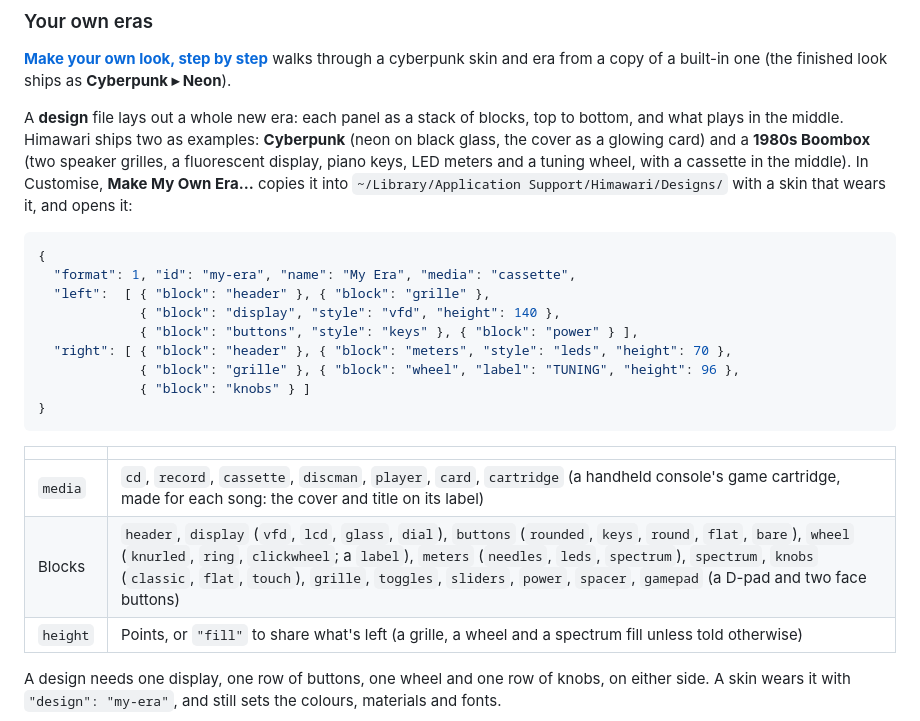
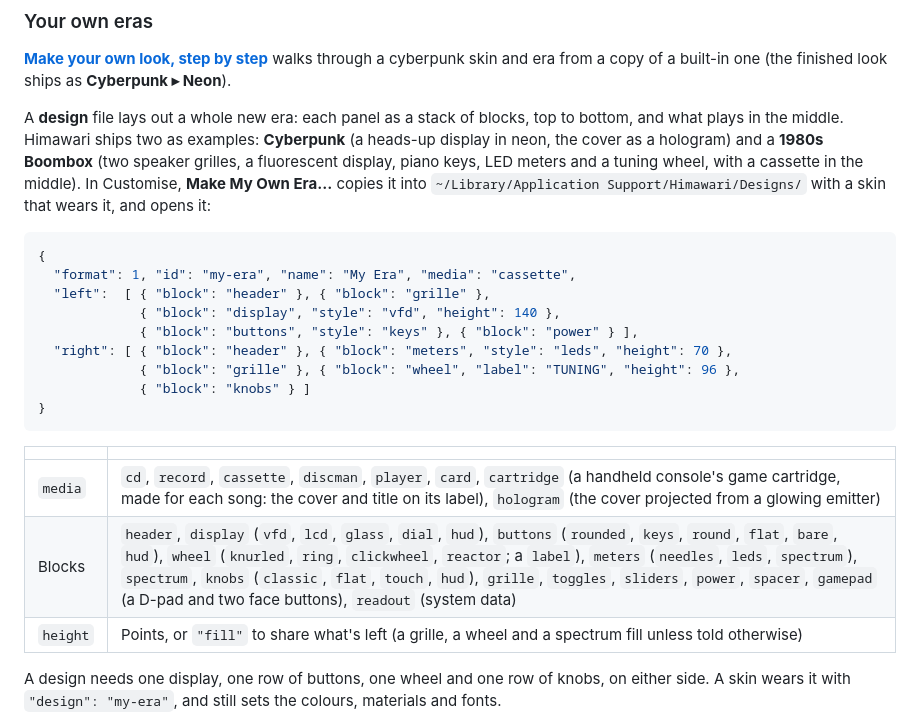
Before and after one commit to dhairyab0069/himawari-mac, a Markdown page: README.md, the part around the change. Rendered like a GitHub page.

```diff
--- a/README.md
+++ b/README.md
@@ -220,7 +220,7 @@ Skin and design files reload by themselves when you save them: no need to press
 era from a copy of a built-in one (the finished look ships as **Cyberpunk ▸ Neon**).
 
 A **design** file lays out a whole new era: each panel as a stack of blocks, top to bottom, and what
-plays in the middle. Himawari ships two as examples: **Cyberpunk** (neon on black glass, the cover as a glowing card) and
+plays in the middle. Himawari ships two as examples: **Cyberpunk** (a heads-up display in neon, the cover as a hologram) and
 a **1980s Boombox** (two speaker grilles, a
 fluorescent display, piano keys, LED meters and a tuning wheel, with a cassette in the middle). In
 Customise, **Make My Own Era…** copies it into `~/Library/Application Support/Himawari/Designs/` with a
@@ -240,8 +240,8 @@ skin that wears it, and opens it:
 
 | | |
 |---|---|
-| `media` | `cd`, `record`, `cassette`, `discman`, `player`, `card`, `cartridge` (a handheld console's game cartridge, made for each song: the cover and title on its label) |
-| Blocks | `header`, `display` (`vfd`, `lcd`, `glass`, `dial`), `buttons` (`rounded`, `keys`, `round`, `flat`, `bare`), `wheel` (`knurled`, `ring`, `clickwheel`; a `label`), `meters` (`needles`, `leds`, `spectrum`), `spectrum`, `knobs` (`classic`, `flat`, `touch`), `grille`, `toggles`, `sliders`, `power`, `spacer`, `gamepad` (a D-pad and two face buttons) |
+| `media` | `cd`, `record`, `cassette`, `discman`, `player`, `card`, `cartridge` (a handheld console's game cartridge, made for each song: the cover and title on its label), `hologram` (the cover projected from a glowing emitter) |
+| Blocks | `header`, `display` (`vfd`, `lcd`, `glass`, `dial`, `hud`), `buttons` (`rounded`, `keys`, `round`, `flat`, `bare`, `hud`), `wheel` (`knurled`, `ring`, `clickwheel`, `reactor`; a `label`), `meters` (`needles`, `leds`, `spectrum`), `spectrum`, `knobs` (`classic`, `flat`, `touch`, `hud`), `grille`, `toggles`, `sliders`, `power`, `spacer`, `gamepad` (a D-pad and two face buttons), `readout` (system data) |
 | `height` | Points, or `"fill"` to share what's left (a grille, a wheel and a spectrum fill unless told otherwise) |
 
 A design needs one display, one row of buttons, one wheel and one row of knobs, on either side. A skin
```
Also changed, not shown: docs/make-your-own.md (+37 -24 lines), docs/release-notes/1.5.md (+1 -1 lines), docs/make-your-own/3-materials.png, docs/make-your-own/4-your-own-era.png, 11 other files.
